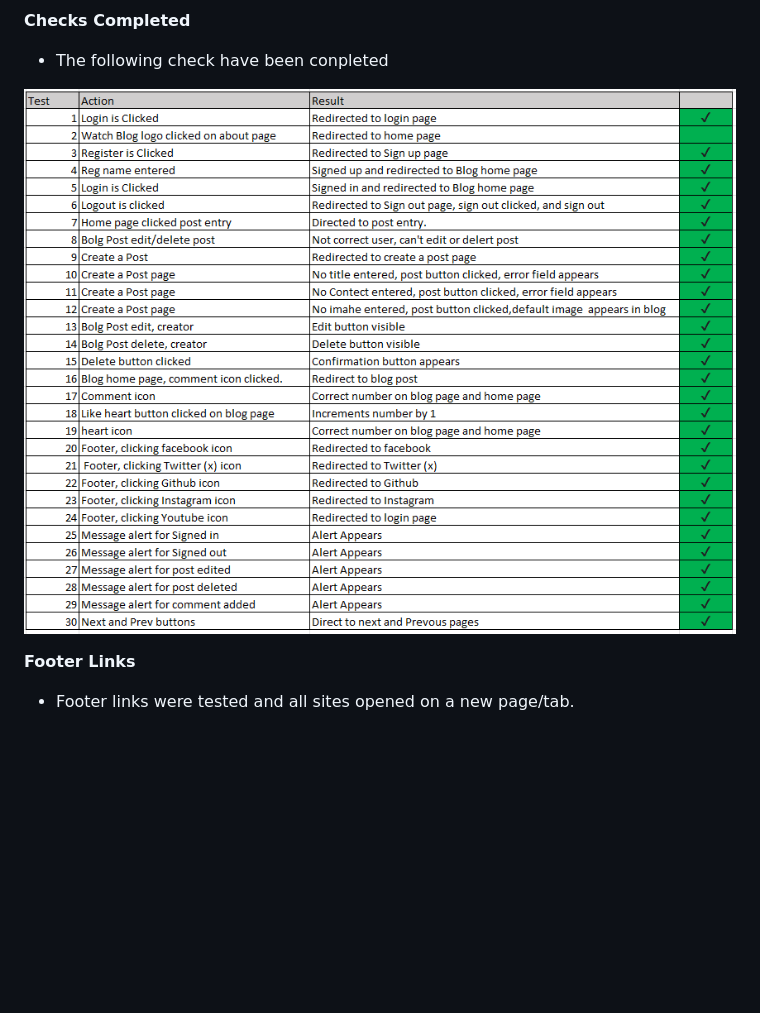
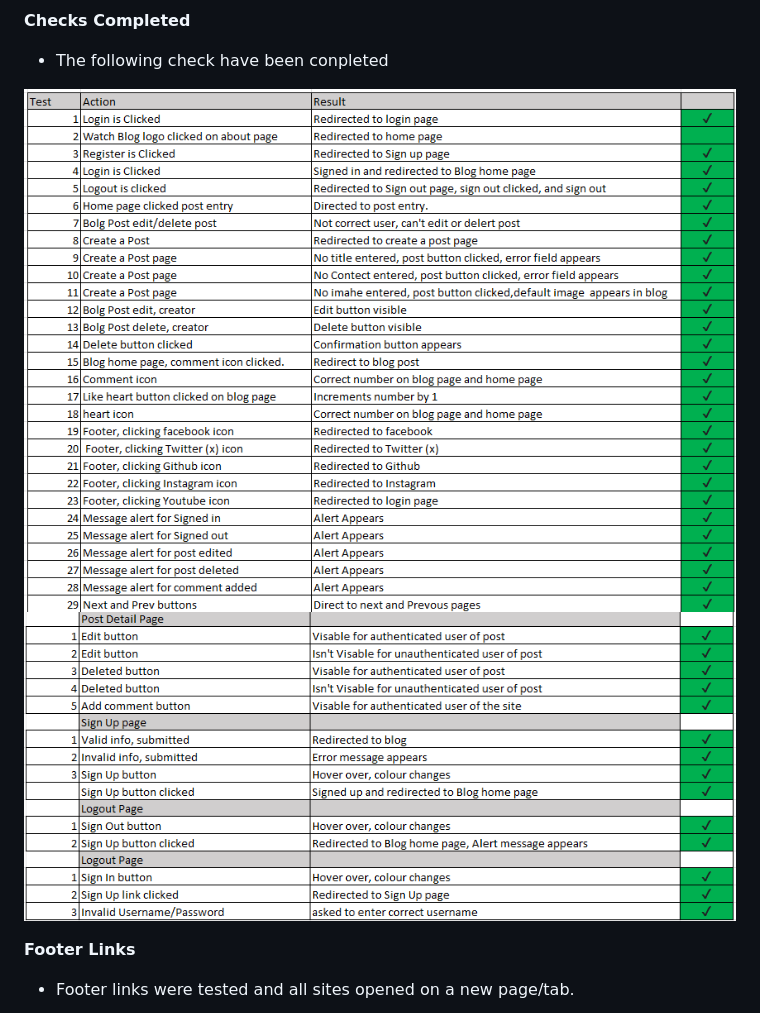
Before and after one commit to PdoyleC/Watch_Blog, a Markdown page: README.md, the part around the change. GitHub-like rendering; pictures changed too: documentation/testing/extestcheck.png, documentation/testing/extestcheck1.png (added); folded sections open; blank space fills up the shorter version.

Commit message:
added test images to READme and test in views

```diff
--- a/README.md
+++ b/README.md
@@ -133,6 +133,7 @@ For authenticated users it links to:
 - The following check have been conpleted
 
 ![Watch on wrist image](documentation/testing/extestcheck.png)
+![Watch on wrist image](documentation/testing/extestcheck1.png)
 
 
 **Footer Links**
```
Also changed, not shown: 3 other files.
